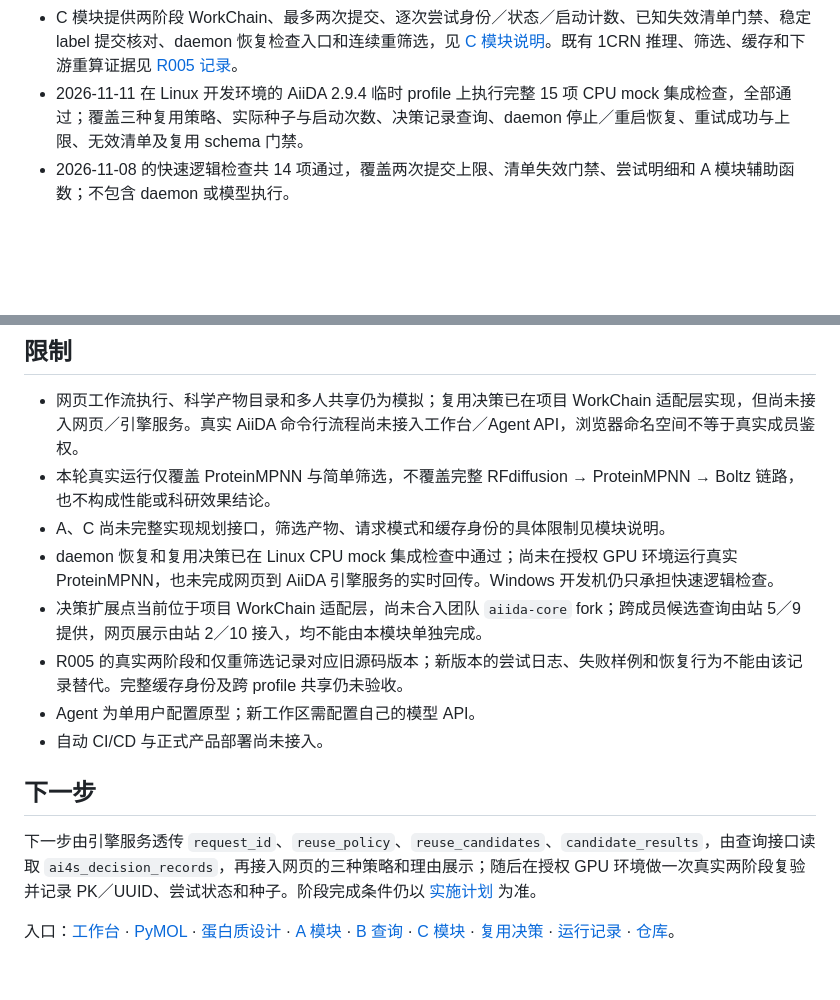
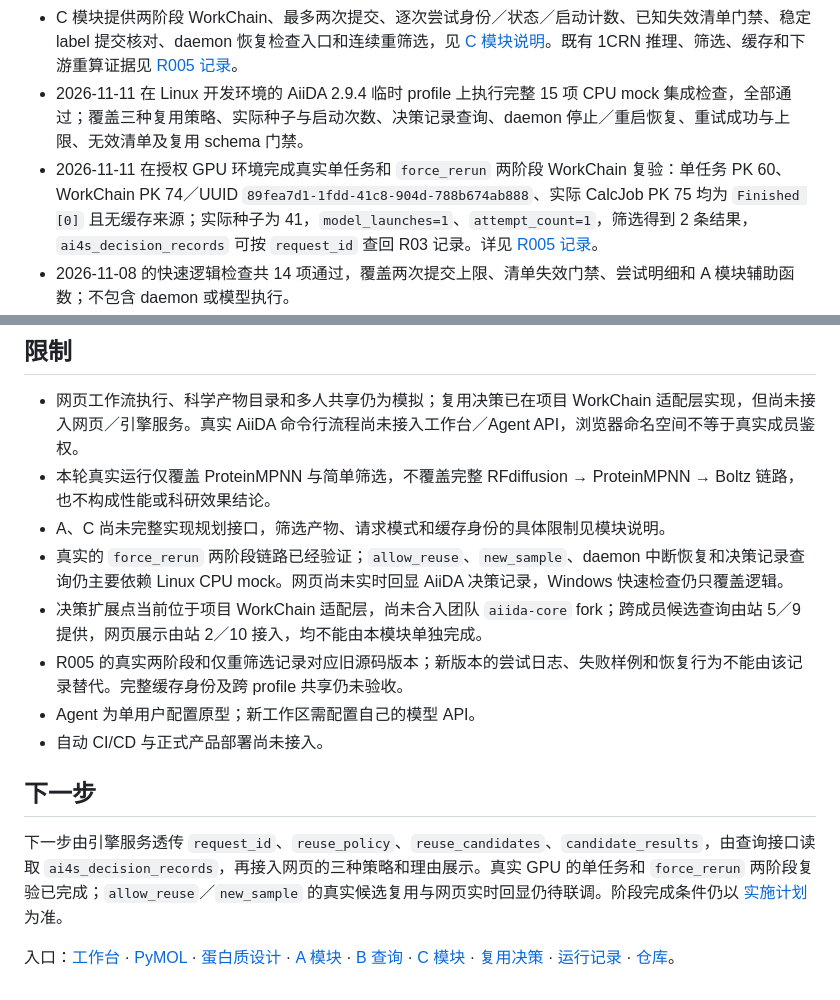
Before and after one commit to QUHONGYE-gif/ai4s-workspace, a Markdown page: docs/status.md, 2 parts joined by grey strips. Drawn GitHub-style; blank space fills up the shorter version.

```diff
--- a/docs/status.md
+++ b/docs/status.md
@@ -15,6 +15,7 @@
 - A 模块已提供真实 ProteinMPNN CalcJob／Parser 和独立提交入口，校验运行记录、输入、序列、分数、概率数值及样本对应后发布原生文件 Data 和清单；接口及校验边界见 [A 模块说明](aiida_tasks.md)。
 - C 模块提供两阶段 WorkChain、最多两次提交、逐次尝试身份／状态／启动计数、已知失效清单门禁、稳定 label 提交核对、daemon 恢复检查入口和连续重筛选，见 [C 模块说明](../README_C.md)。既有 1CRN 推理、筛选、缓存和下游重算证据见 [R005 记录](../experiments/R005-aiida-proteinmpnn/record.md)。
 - 2026-11-11 在 Linux 开发环境的 AiiDA 2.9.4 临时 profile 上执行完整 15 项 CPU mock 集成检查，全部通过；覆盖三种复用策略、实际种子与启动次数、决策记录查询、daemon 停止／重启恢复、重试成功与上限、无效清单及复用 schema 门禁。
+- 2026-11-11 在授权 GPU 环境完成真实单任务和 `force_rerun` 两阶段 WorkChain 复验：单任务 PK 60、WorkChain PK 74／UUID `89fea7d1-1fdd-41c8-904d-788b674ab888`、实际 CalcJob PK 75 均为 `Finished [0]` 且无缓存来源；实际种子为 41，`model_launches=1`、`attempt_count=1`，筛选得到 2 条结果，`ai4s_decision_records` 可按 `request_id` 查回 R03 记录。详见 [R005 记录](../experiments/R005-aiida-proteinmpnn/record.md)。
 - 2026-11-08 的快速逻辑检查共 14 项通过，覆盖两次提交上限、清单失效门禁、尝试明细和 A 模块辅助函数；不包含 daemon 或模型执行。
 - C 模块 WorkChain 适配层已接入 `allow_reuse`／`force_rerun`／`new_sample` 三种策略、候选映射、实际种子和 `ai4s_decision_records`；Windows 快速逻辑检查均通过，Linux CPU mock 集成检查也验证了三种策略的端到端行为。该项仍位于项目 WorkChain 适配层，尚未合入团队 `aiida-core` fork，不是内核改造完成的证据。
 
@@ -23,7 +24,7 @@
 - 网页工作流执行、科学产物目录和多人共享仍为模拟；复用决策已在项目 WorkChain 适配层实现，但尚未接入网页／引擎服务。真实 AiiDA 命令行流程尚未接入工作台／Agent API，浏览器命名空间不等于真实成员鉴权。
 - 本轮真实运行仅覆盖 ProteinMPNN 与简单筛选，不覆盖完整 RFdiffusion → ProteinMPNN → Boltz 链路，也不构成性能或科研效果结论。
 - A、C 尚未完整实现规划接口，筛选产物、请求模式和缓存身份的具体限制见模块说明。
-- daemon 恢复和复用决策已在 Linux CPU mock 集成检查中通过；尚未在授权 GPU 环境运行真实 ProteinMPNN，也未完成网页到 AiiDA 引擎服务的实时回传。Windows 开发机仍只承担快速逻辑检查。
+- 真实的 `force_rerun` 两阶段链路已经验证；`allow_reuse`、`new_sample`、daemon 中断恢复和决策记录查询仍主要依赖 Linux CPU mock。网页尚未实时回显 AiiDA 决策记录，Windows 快速检查仍只覆盖逻辑。
 - 决策扩展点当前位于项目 WorkChain 适配层，尚未合入团队 `aiida-core` fork；跨成员候选查询由站 5／9 提供，网页展示由站 2／10 接入，均不能由本模块单独完成。
 - R005 的真实两阶段和仅重筛选记录对应旧源码版本；新版本的尝试日志、失败样例和恢复行为不能由该记录替代。完整缓存身份及跨 profile 共享仍未验收。
 - Agent 为单用户配置原型；新工作区需配置自己的模型 API。
@@ -31,6 +32,6 @@
 
 ## 下一步
 
-下一步由引擎服务透传 `request_id`、`reuse_policy`、`reuse_candidates`、`candidate_results`，由查询接口读取 `ai4s_decision_records`，再接入网页的三种策略和理由展示；随后在授权 GPU 环境做一次真实两阶段复验并记录 PK／UUID、尝试状态和种子。阶段完成条件仍以 [实施计划](implementation_plan.md) 为准。
+下一步由引擎服务透传 `request_id`、`reuse_policy`、`reuse_candidates`、`candidate_results`，由查询接口读取 `ai4s_decision_records`，再接入网页的三种策略和理由展示。真实 GPU 的单任务和 `force_rerun` 两阶段复验已完成；`allow_reuse`／`new_sample` 的真实候选复用与网页实时回显仍待联调。阶段完成条件仍以 [实施计划](implementation_plan.md) 为准。
 
 入口：[工作台](../web/README.md) · [PyMOL](../tools/pymol_web/README.md) · [蛋白质设计](protein_pipeline.md) · [A 模块](aiida_tasks.md) · [B 查询](../src/ai4s_query/README.md) · [C 模块](../README_C.md) · [复用决策](reuse_decision.md) · [运行记录](../experiments/R005-aiida-proteinmpnn/record.md) · [仓库](../README.md)。
```
Also changed, not shown: docs/reuse_decision.md (+2 -2 lines), experiments/R005-aiida-proteinmpnn/record.md (+37 -3 lines).
